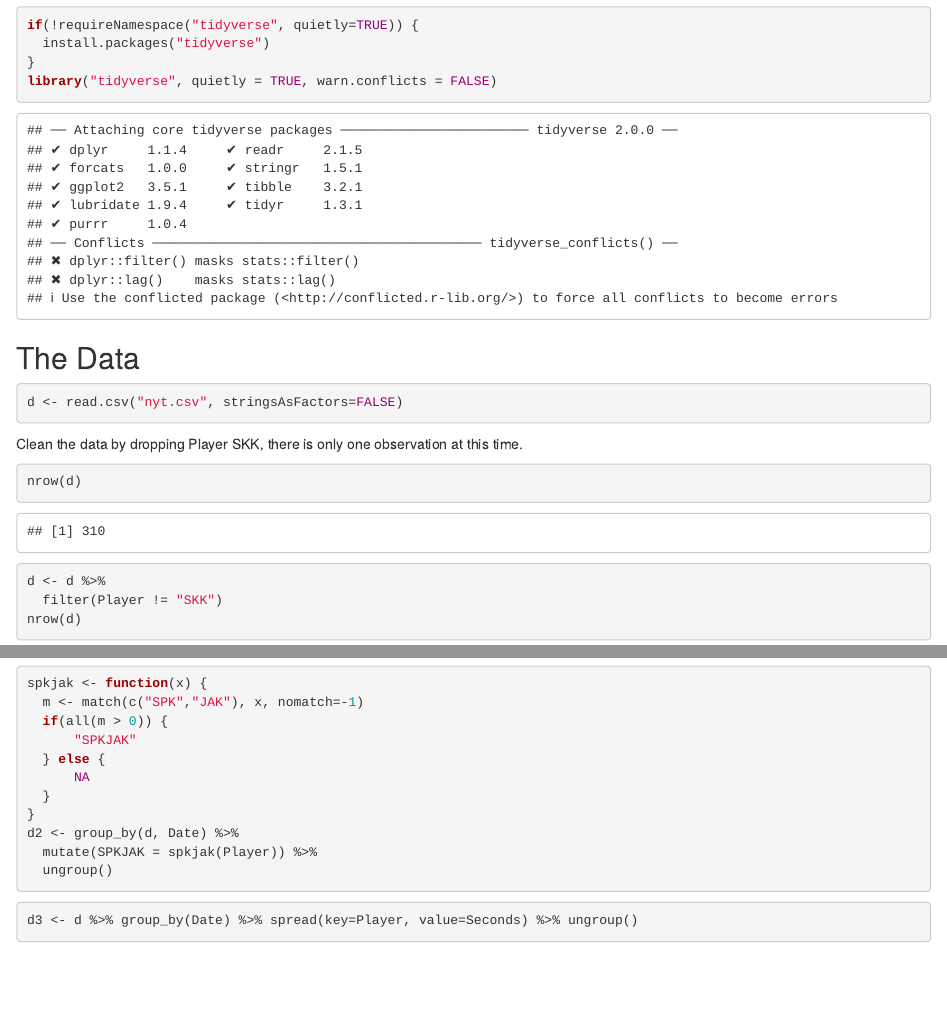
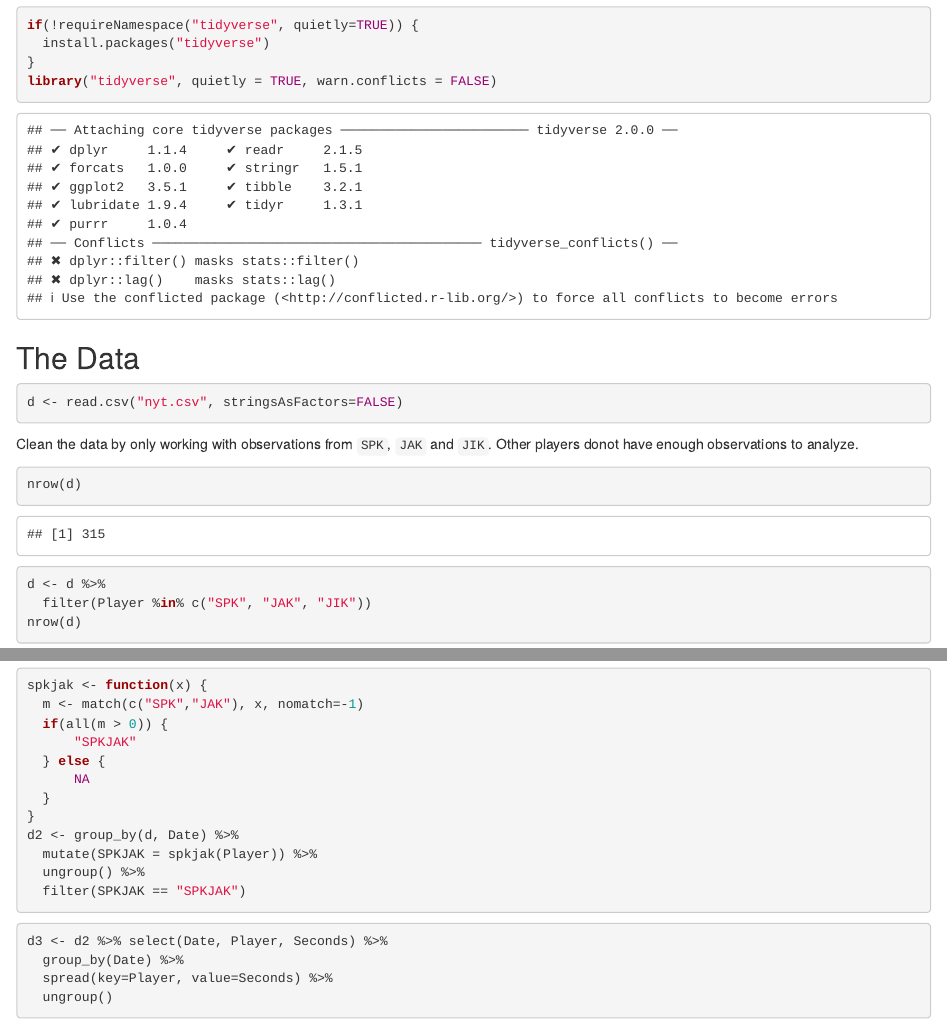
Before and after one commit to spkaluzny/nyt_mini_crossword, an R Markdown document (nyt_mini_crossword.Rmd): the page in a window 1100 px wide, from 260 px down, and a second part further down, joined at a grey line. Rendered offline with R 4.5, knitr and Pandoc, with nearby package versions.

Commit message:
New data, correct spread manipulation.

````diff
--- a/nyt.csv
+++ b/nyt.csv
@@ -221,9 +221,9 @@ Date,Time,Player
 2018-08-03,3:03,SPK
 2018-08-06,0:55,SPK
 2018-08-06,2:44,JAK
-2018-08-06,0:41,SPK
-2018-08-06,1:15,JAK
-2018-08-06,0:39,JIK
+2018-08-07,0:41,SPK
+2018-08-07,1:15,JAK
+2018-08-07,0:39,JIK
 2018-08-08,3:53,SPK
 2018-08-09,0:55,SPK
 2018-08-09,2:24,JAK
@@ -309,3 +309,8 @@ Date,Time,Player
 2018-09-26,3:02,JAK
 2018-09-27,3:00,SPK
 2018-09-27,1:02,JIK
+2018-09-28,2:04,SPK
+2018-09-28,0:58,JAK
+2018-09-28,1:11,JIK
+2018-09-28,2:59,BBK
+2018-09-28,0:49,SKK
--- a/nyt_mini_crossword.Rmd
+++ b/nyt_mini_crossword.Rmd
@@ -27,13 +27,14 @@ library("tidyverse", quietly = TRUE, warn.conflicts = FALSE)
 d <- read.csv("nyt.csv", stringsAsFactors=FALSE)
 ```
 
-Clean the data by dropping Player SKK, there is only one observation
-at this time.
+Clean the data by only working with observations from
+`SPK`, `JAK` and `JIK`.
+Other players donot have enough observations to analyze.
 
 ```{r clean}
 nrow(d)
 d <- d %>%
-  filter(Player != "SKK")
+  filter(Player %in% c("SPK", "JAK", "JIK"))
 nrow(d)
 ```
 ```{r date_time}
@@ -90,8 +91,12 @@ spkjak <- function(x) {
 }
 d2 <- group_by(d, Date) %>%
   mutate(SPKJAK = spkjak(Player)) %>%
+  ungroup() %>%
+  filter(SPKJAK == "SPKJAK")
+```
+```{r spread00}
+d3 <- d2 %>% select(Date, Player, Seconds) %>%
+  group_by(Date) %>%
+  spread(key=Player, value=Seconds) %>%
   ungroup()
 ```
-```{r spread00}
-d3 <- d %>% group_by(Date) %>% spread(key=Player, value=Seconds) %>% ungroup()
-```
````
